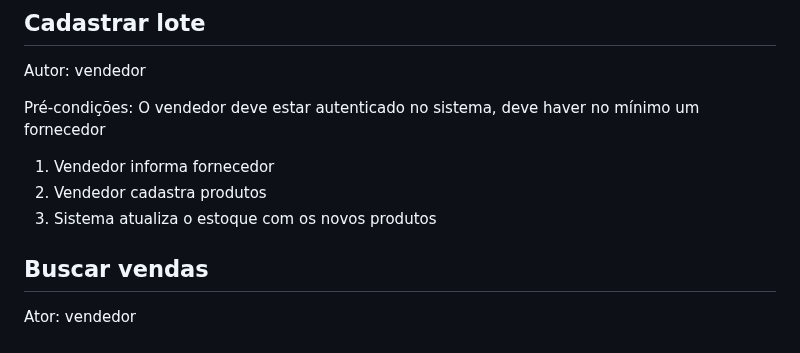
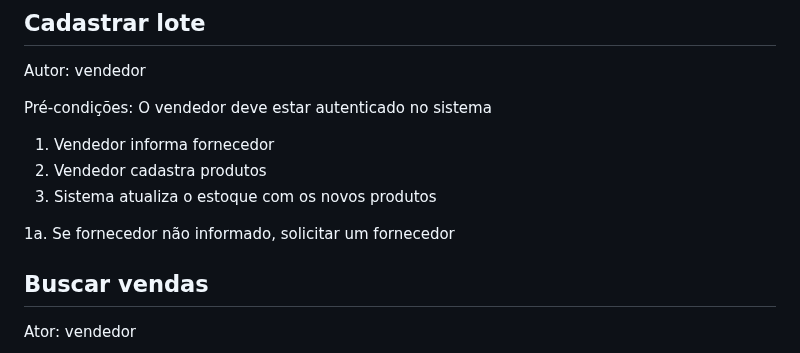
Before and after one commit to raphaelramosds/eimports, a Markdown page: CdU.md, the part around the change. Rendered like a GitHub page.

Commit message:
docs: extensions

```diff
--- a/CdU.md
+++ b/CdU.md
@@ -73,11 +73,13 @@ Extensões:
 
 Autor: vendedor
 
-Pré-condições: O vendedor deve estar autenticado no sistema, deve haver no mínimo um fornecedor
+Pré-condições: O vendedor deve estar autenticado no sistema
 
 1. Vendedor informa fornecedor
 2. Vendedor cadastra produtos
 3. Sistema atualiza o estoque com os novos produtos
+
+1a. Se fornecedor não informado, solicitar um fornecedor
 
 ## Buscar vendas
 
```
